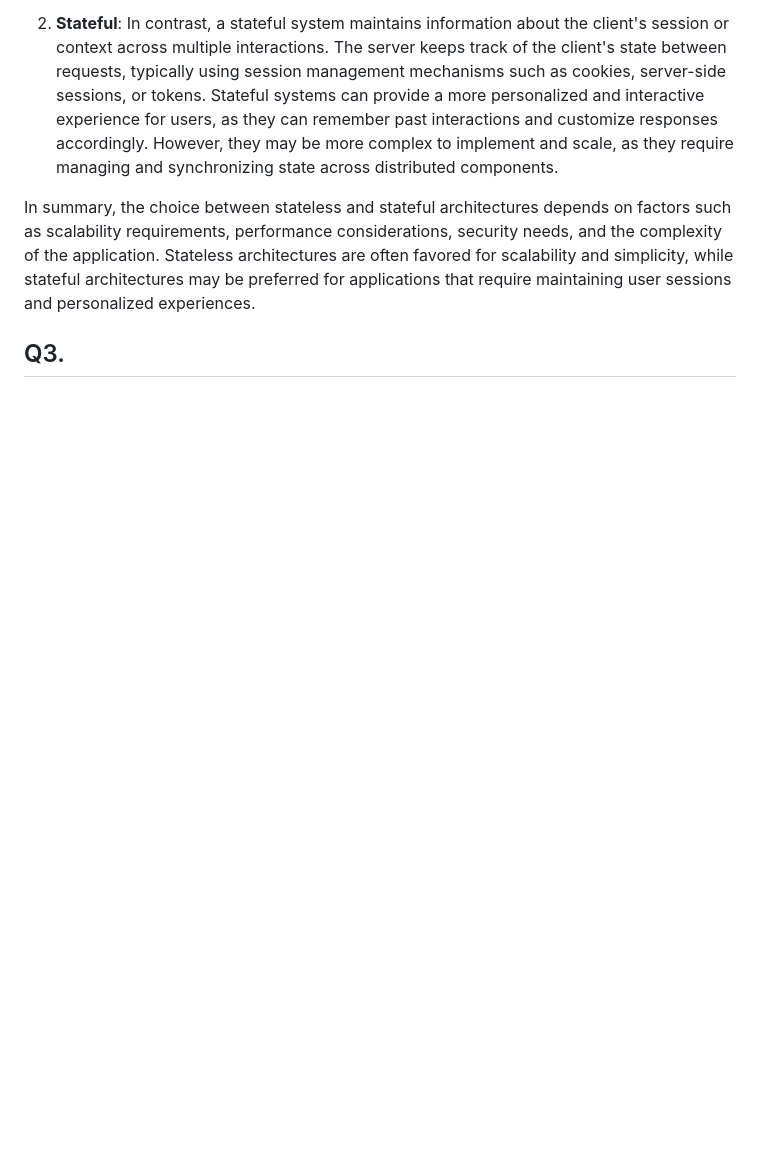
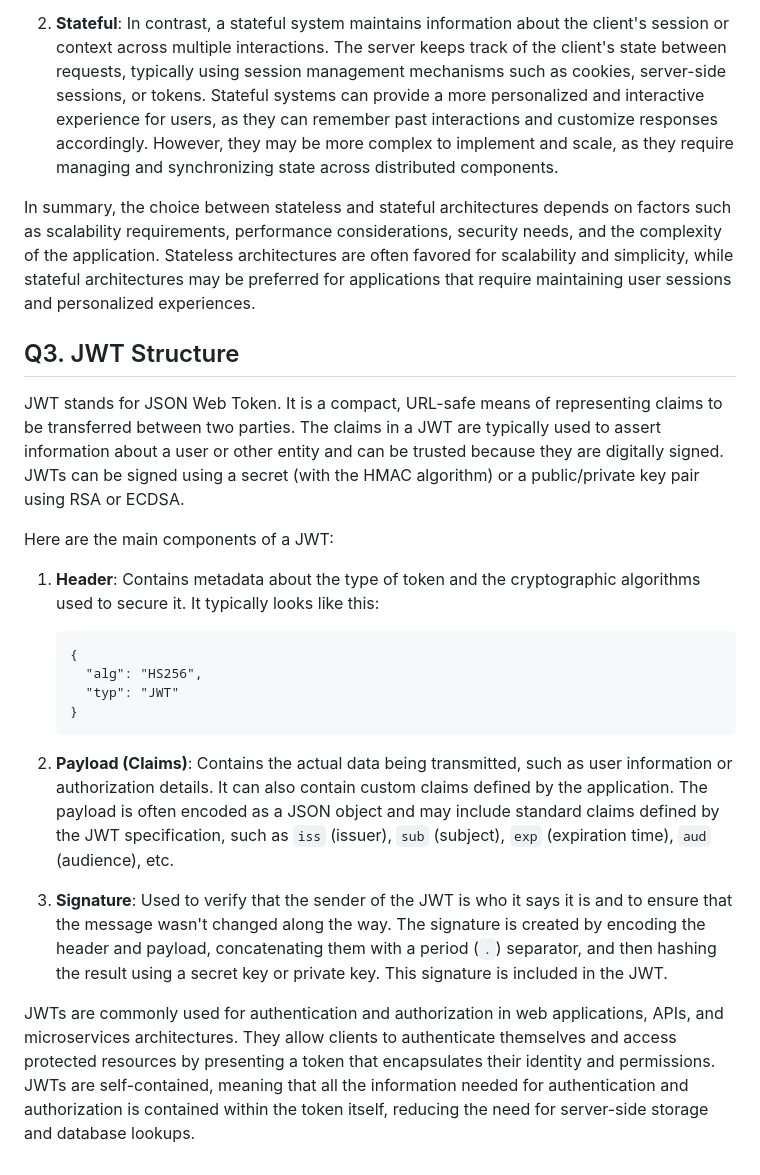
Before and after one commit to FossXpert/MERN, a Markdown page: Learning - 100x/Nodejs Authentication.md, the part around the change. Drawn GitHub-style; blank space fills up the shorter version.

Commit message:
Auto commit: Updated files: Learning - 100x/Nodejs Authentication.md

````diff
--- a/Learning - 100x/Nodejs Authentication.md
+++ b/Learning - 100x/Nodejs Authentication.md
@@ -49,4 +49,22 @@ In this example, the middleware function sets the UID in the `X-UID` header befo
 
 In summary, the choice between stateless and stateful architectures depends on factors such as scalability requirements, performance considerations, security needs, and the complexity of the application. Stateless architectures are often favored for scalability and simplicity, while stateful architectures may be preferred for applications that require maintaining user sessions and personalized experiences.
 
-## Q3.
+## Q3. JWT Structure
+
+JWT stands for JSON Web Token. It is a compact, URL-safe means of representing claims to be transferred between two parties. The claims in a JWT are typically used to assert information about a user or other entity and can be trusted because they are digitally signed. JWTs can be signed using a secret (with the HMAC algorithm) or a public/private key pair using RSA or ECDSA.
+
+Here are the main components of a JWT:
+
+1. **Header**: Contains metadata about the type of token and the cryptographic algorithms used to secure it. It typically looks like this:
+   ```
+   {
+     "alg": "HS256",
+     "typ": "JWT"
+   }
+   ```
+
+2. **Payload (Claims)**: Contains the actual data being transmitted, such as user information or authorization details. It can also contain custom claims defined by the application. The payload is often encoded as a JSON object and may include standard claims defined by the JWT specification, such as `iss` (issuer), `sub` (subject), `exp` (expiration time), `aud` (audience), etc.
+
+3. **Signature**: Used to verify that the sender of the JWT is who it says it is and to ensure that the message wasn't changed along the way. The signature is created by encoding the header and payload, concatenating them with a period (`.`) separator, and then hashing the result using a secret key or private key. This signature is included in the JWT.
+
+JWTs are commonly used for authentication and authorization in web applications, APIs, and microservices architectures. They allow clients to authenticate themselves and access protected resources by presenting a token that encapsulates their identity and permissions. JWTs are self-contained, meaning that all the information needed for authentication and authorization is contained within the token itself, reducing the need for server-side storage and database lookups.
````
